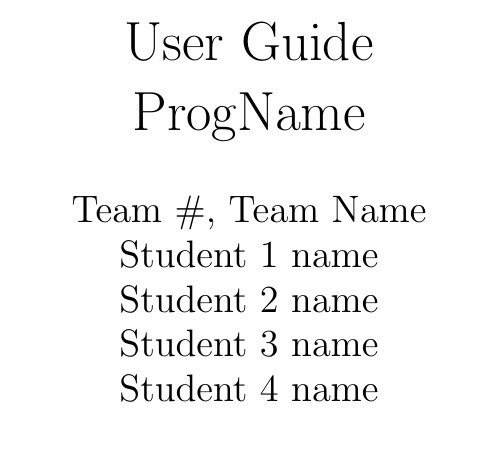
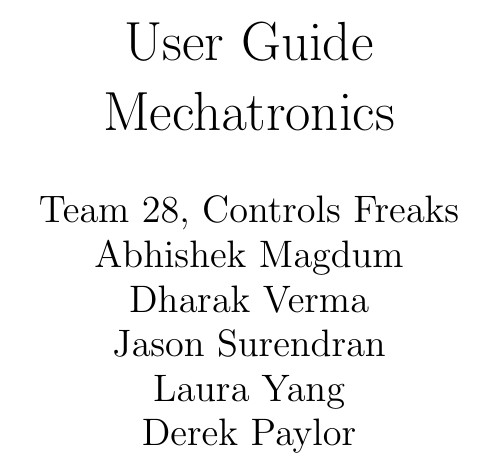
Before and after one commit to Dharakverma/vehicle_control_system, a LaTeX document (docs/UserGuide/UserGuide.tex, which reads docs/Common.tex): part of page 2 of 2, cut so that both start at the same text. Compiled offline with pdfLaTeX.

Commit message:
Added group member names

```diff
--- a/docs/Common.tex
+++ b/docs/Common.tex
@@ -1,11 +1,12 @@
 %% Common Parts
 
-\newcommand{\progname}{ProgName} % PUT YOUR PROGRAM NAME HERE
-\newcommand{\authname}{Team \#, Team Name
-\\ Student 1 name
-\\ Student 2 name
-\\ Student 3 name
-\\ Student 4 name} % AUTHOR NAMES
+\newcommand{\progname}{Mechatronics} % PUT YOUR PROGRAM NAME HERE
+\newcommand{\authname}{Team 28, Controls Freaks
+\\ Abhishek Magdum
+\\ Dharak Verma
+\\ Jason Surendran
+\\ Laura Yang
+\\ Derek Paylor} % AUTHOR NAMES
 
 \usepackage{hyperref}
     \hypersetup{colorlinks=true, linkcolor=blue, citecolor=blue, filecolor=blue,
```
